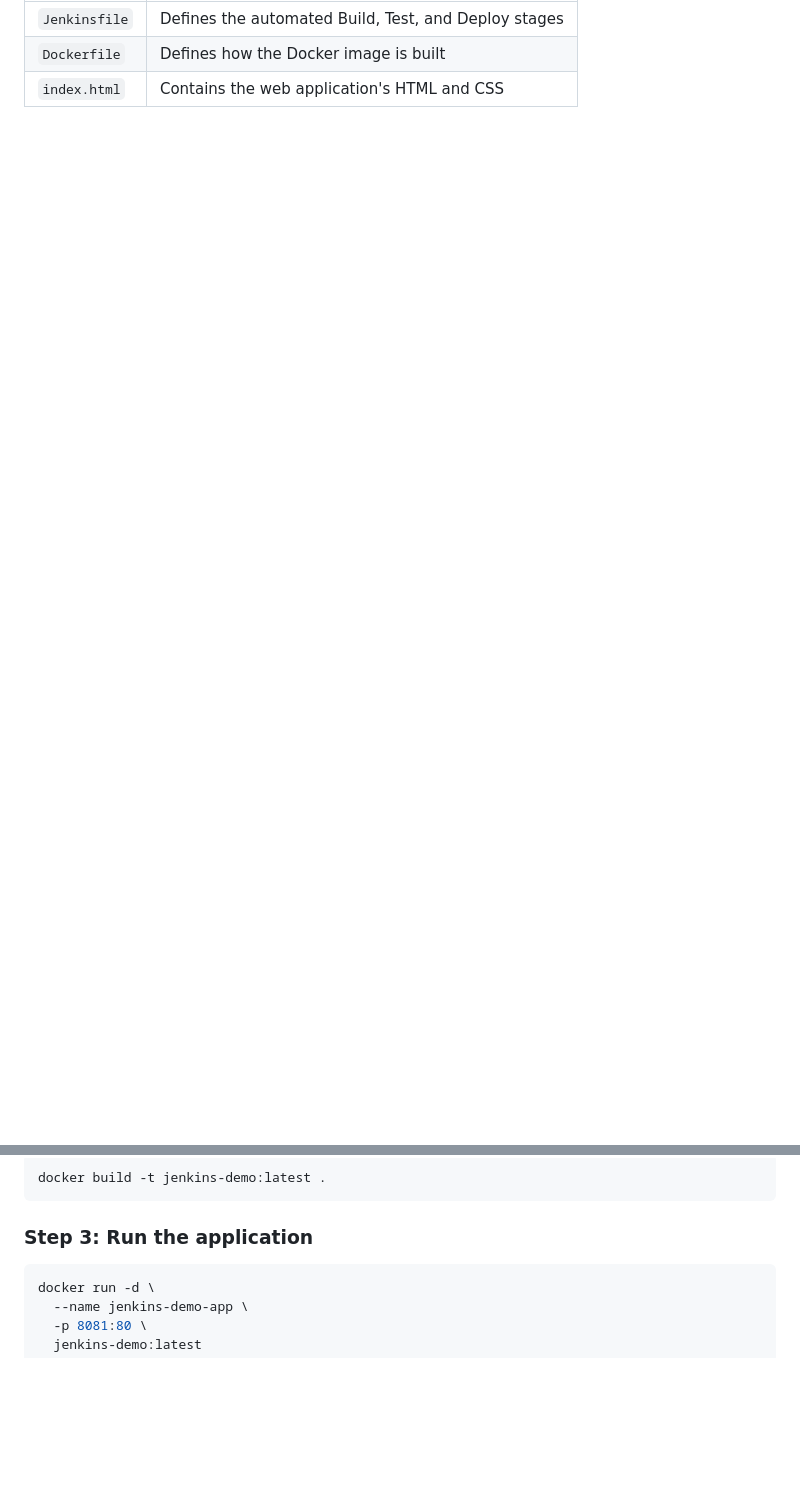
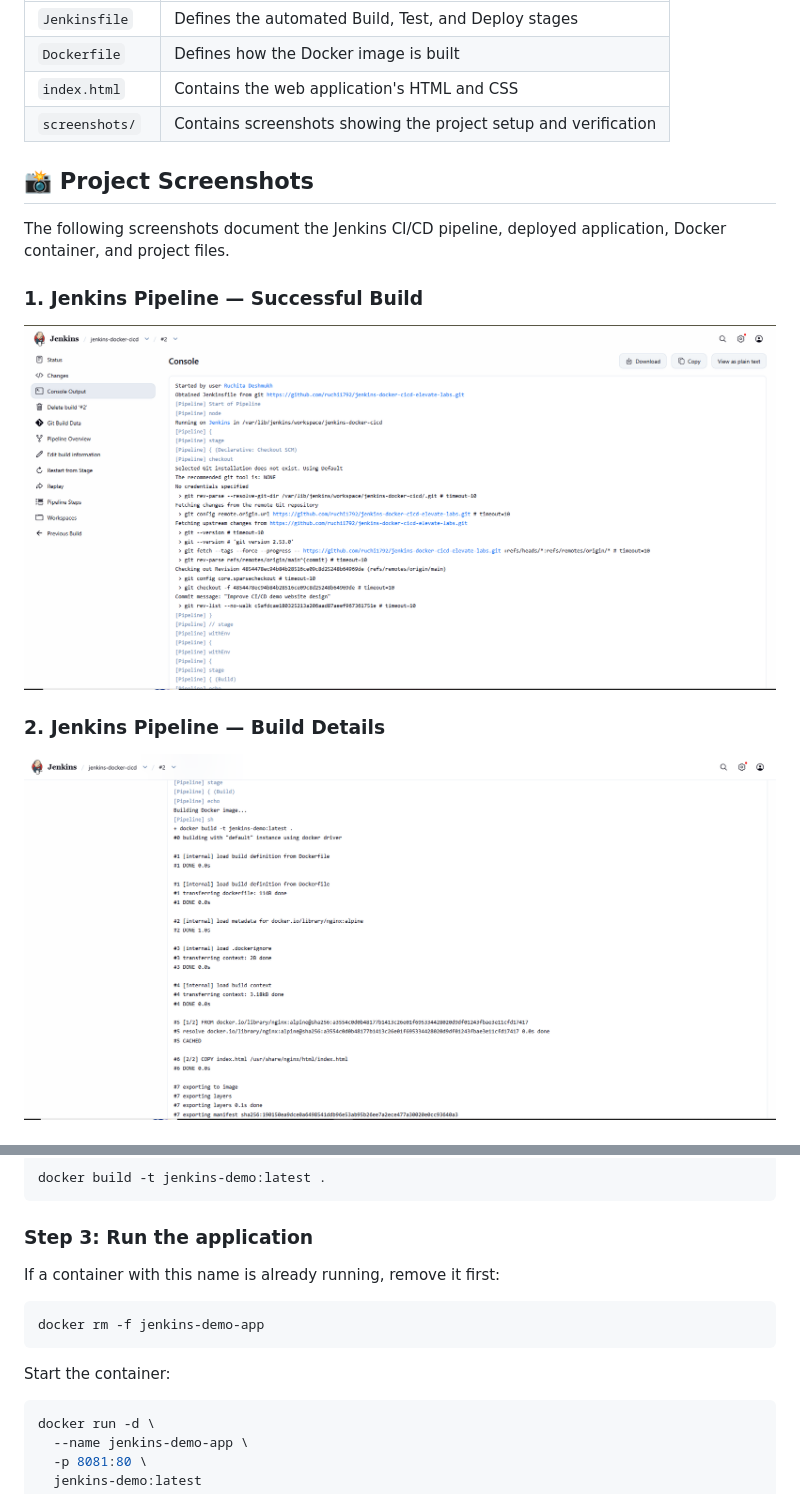
Before and after one commit to ruchi1792/jenkins-docker-cicd-elevate-labs, a Markdown page: README.md, 2 parts joined by grey strips. GitHub-like rendering; blank space fills up the shorter version.

````diff
--- a/README.md
+++ b/README.md
@@ -78,3 +93,17 @@ jenkins-docker-cicd-elevate-labs/
 | `Jenkinsfile` | Defines the automated Build, Test, and Deploy stages |
 | `Dockerfile` | Defines how the Docker image is built |
 | `index.html` | Contains the web application's HTML and CSS |
+| `screenshots/` | Contains screenshots showing the project setup and verification |
+
+## 📸 Project Screenshots
+
+The following screenshots document the Jenkins CI/CD pipeline, deployed application, Docker container, and project files.
+
+### 1. Jenkins Pipeline — Successful Build
+
+![Jenkins Pipeline Success 1](screenshots/01-jenkins-pipeline-success.PNG)
+
+### 2. Jenkins Pipeline — Build Details
+
+![Jenkins Pipeline Success 2](screenshots/02-jenkins-pipeline-success.PNG)
+
@@ -96,6 +156,14 @@ docker build -t jenkins-demo:latest .
 
 ### Step 3: Run the application
 
+If a container with this name is already running, remove it first:
+
+```bash
+docker rm -f jenkins-demo-app
+```
+
+Start the container:
+
 ```bash
 docker run -d \
   --name jenkins-demo-app \
````
Also changed, not shown: other parts of README.md (+72 -25 lines).
